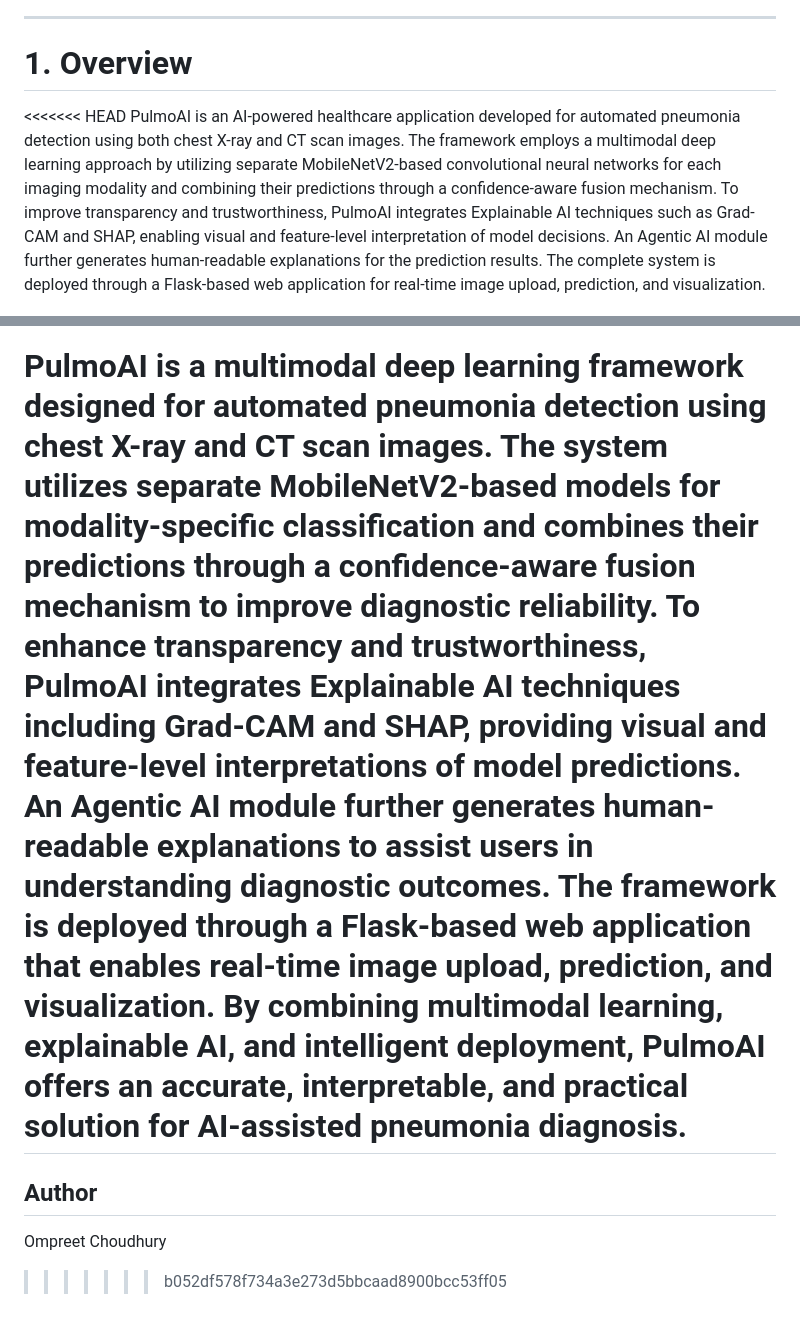
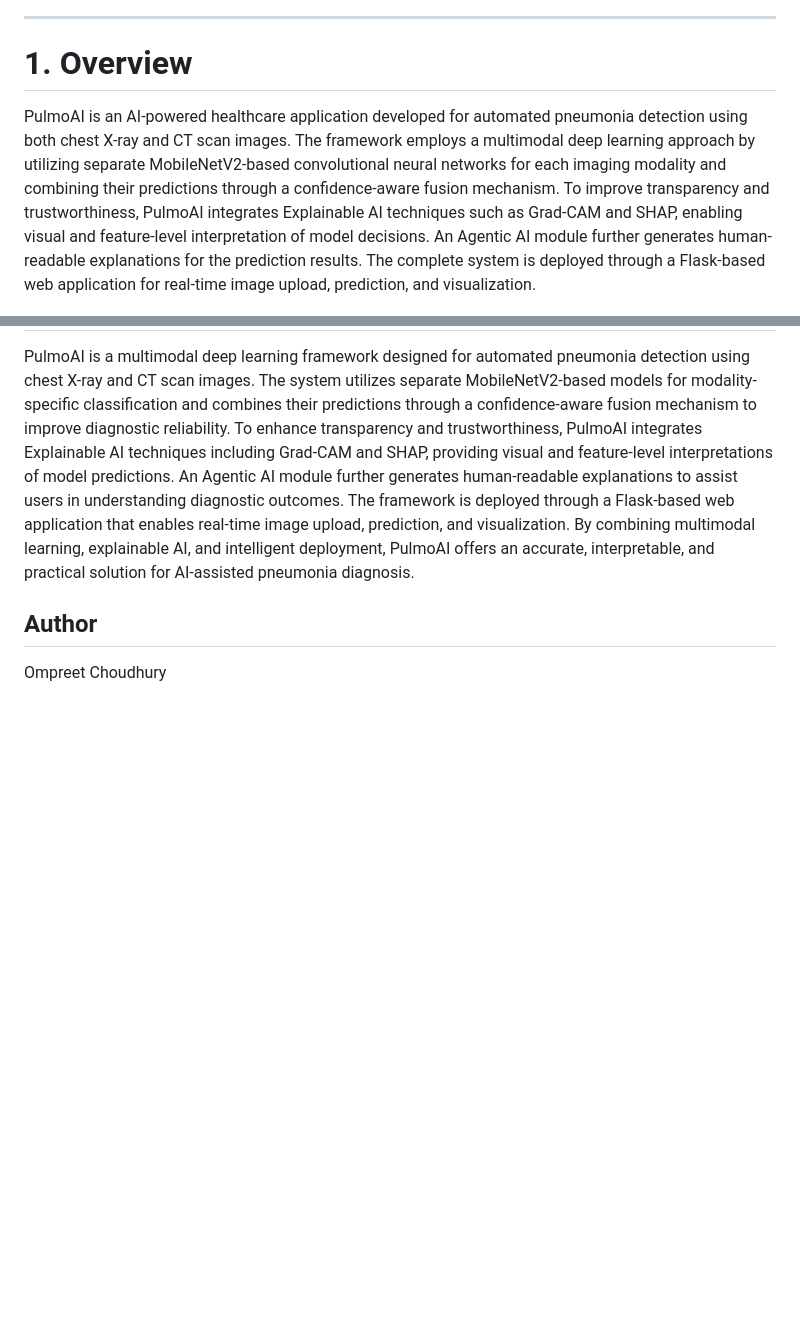
Before and after one commit to Ompreet515/PulmoAI, a Markdown page: README.md, 2 parts joined by grey strips. Rendered like a GitHub page; blank space fills up the shorter version.

Commit message:
Fix README merge conflict

```diff
--- a/README.md
+++ b/README.md
@@ -5,7 +5,6 @@
 
 # 1. Overview
 
-<<<<<<< HEAD
 PulmoAI is an AI-powered healthcare application developed for automated pneumonia detection using both chest X-ray and CT scan images. The framework employs a multimodal deep learning approach by utilizing separate MobileNetV2-based convolutional neural networks for each imaging modality and combining their predictions through a confidence-aware fusion mechanism. To improve transparency and trustworthiness, PulmoAI integrates Explainable AI techniques such as Grad-CAM and SHAP, enabling visual and feature-level interpretation of model decisions. An Agentic AI module further generates human-readable explanations for the prediction results. The complete system is deployed through a Flask-based web application for real-time image upload, prediction, and visualization.
 
 ---
@@ -211,7 +210,6 @@ SRM Institute of Science and Technology, Kattankulathur
 ## Project Description
 
 PulmoAI is a multimodal deep learning framework designed for automated pneumonia detection using chest X-ray and CT scan images. The system utilizes separate MobileNetV2-based models for modality-specific classification and combines their predictions through a confidence-aware fusion mechanism to improve diagnostic reliability. To enhance transparency and trustworthiness, PulmoAI integrates Explainable AI techniques including Grad-CAM and SHAP, providing visual and feature-level interpretations of model predictions. An Agentic AI module further generates human-readable explanations to assist users in understanding diagnostic outcomes. The framework is deployed through a Flask-based web application that enables real-time image upload, prediction, and visualization. By combining multimodal learning, explainable AI, and intelligent deployment, PulmoAI offers an accurate, interpretable, and practical solution for AI-assisted pneumonia diagnosis.
-=======
+
 ## Author
 Ompreet Choudhury
->>>>>>> b052df578f734a3e273d5bbcaad8900bcc53ff05
```
